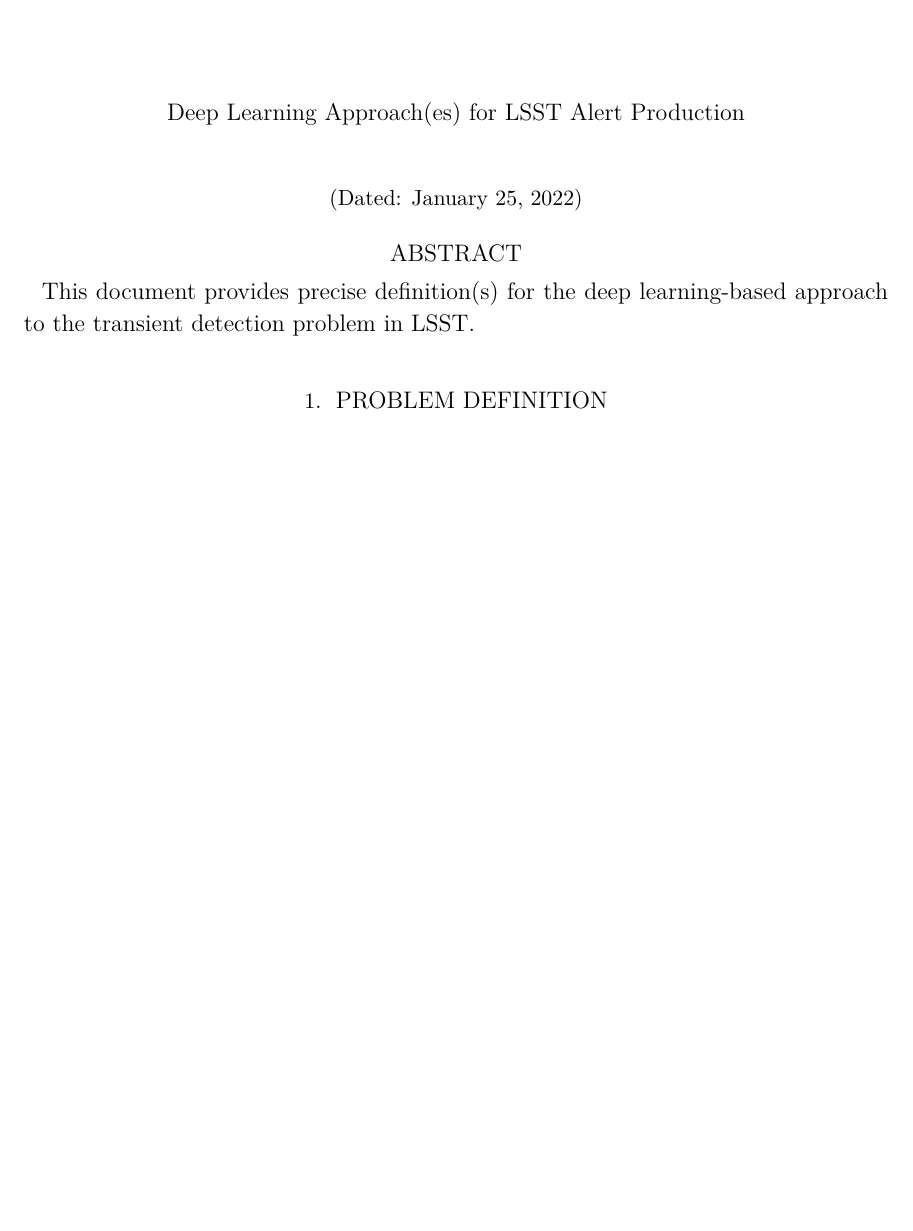
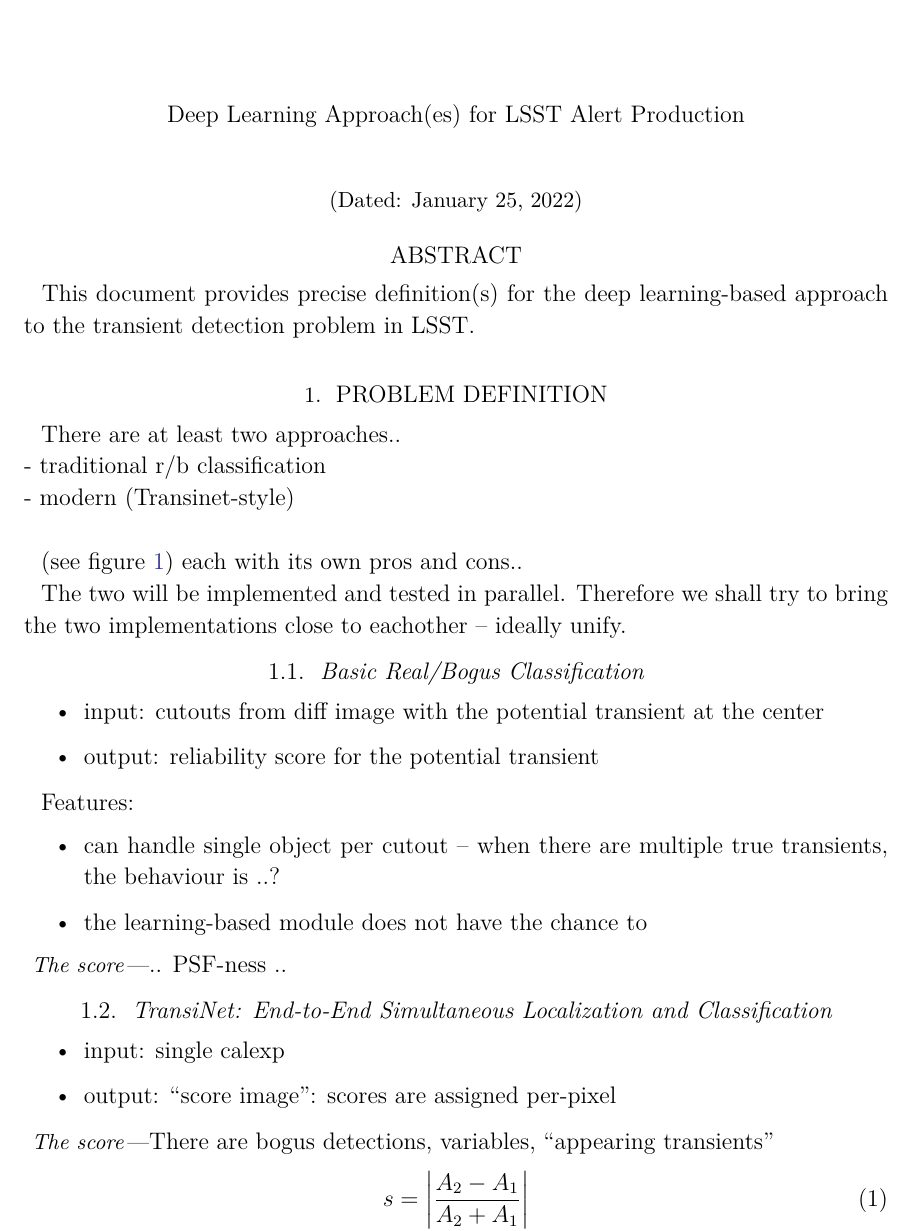
Before and after one commit to lsst-dm/dmtn-216, a LaTeX paper (DMTN-216.tex, which reads body.tex): part of page 1 of 2, cut so that both start at the same text, the shorter picture padded with empty space. Compiled offline with XeLaTeX; a LaTeX package or settings file that is missing is left out.

Commit message:
initial structure with some preliminary text

```diff
--- a/body.tex
+++ b/body.tex
@@ -1,4 +1,46 @@
 \section{Problem Definition}
+
+There are at least two approaches..
+\\- traditional r/b classification
+\\- modern (Transinet-style)\\
+
+(see figure~\ref{fig:diagram})
+each with its own pros and cons..
+
+The two will be implemented and tested in parallel. Therefore we shall try to bring the two implementations close to eachother -- ideally unify.
+
+
+\subsection{Basic Real/Bogus Classification}
+
+\begin{itemize}
+  \item input: cutouts from diff image with the potential transient at the center
+  \item output: reliability score for the potential transient
+\end{itemize}
+
+Features:
+\begin{itemize}
+  \item can handle single object per cutout -- when there are multiple true transients, the behaviour is ..?
+  \item the learning-based module does not have the chance to
+\end{itemize}
+
+\paragraph{The score}
+.. PSF-ness ..
+
+\subsection{TransiNet: End-to-End Simultaneous Localization and Classification}
+
+\begin{itemize}
+  \item input: single calexp
+  \item output: ``score image'': scores are assigned per-pixel
+\end{itemize}
+
+
+\paragraph{The score}
+There are bogus detections, variables, ``appearing transients''
+\begin{equation}
+  s=\left| \frac{A_2-A_1}{A_2+A_1} \right|
+\end{equation}
+
+
 \begin{figure}
   \centering
   \includegraphics[width=1\textwidth]{material/diagram}
@@ -6,4 +49,5 @@
 \end{figure}
+
 
 % \section{Notes from the template}
 
```
Also changed, not shown: body.tex (1 more changed lines).
